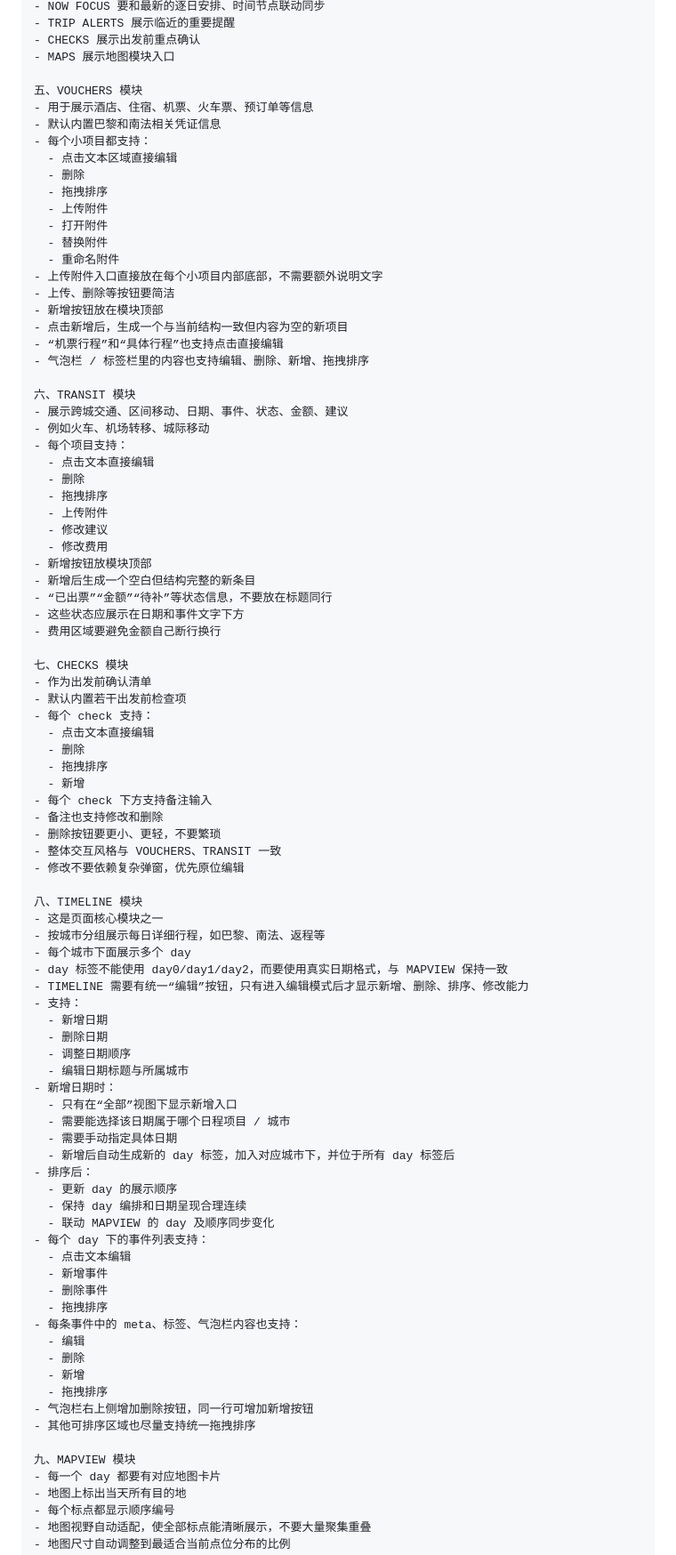
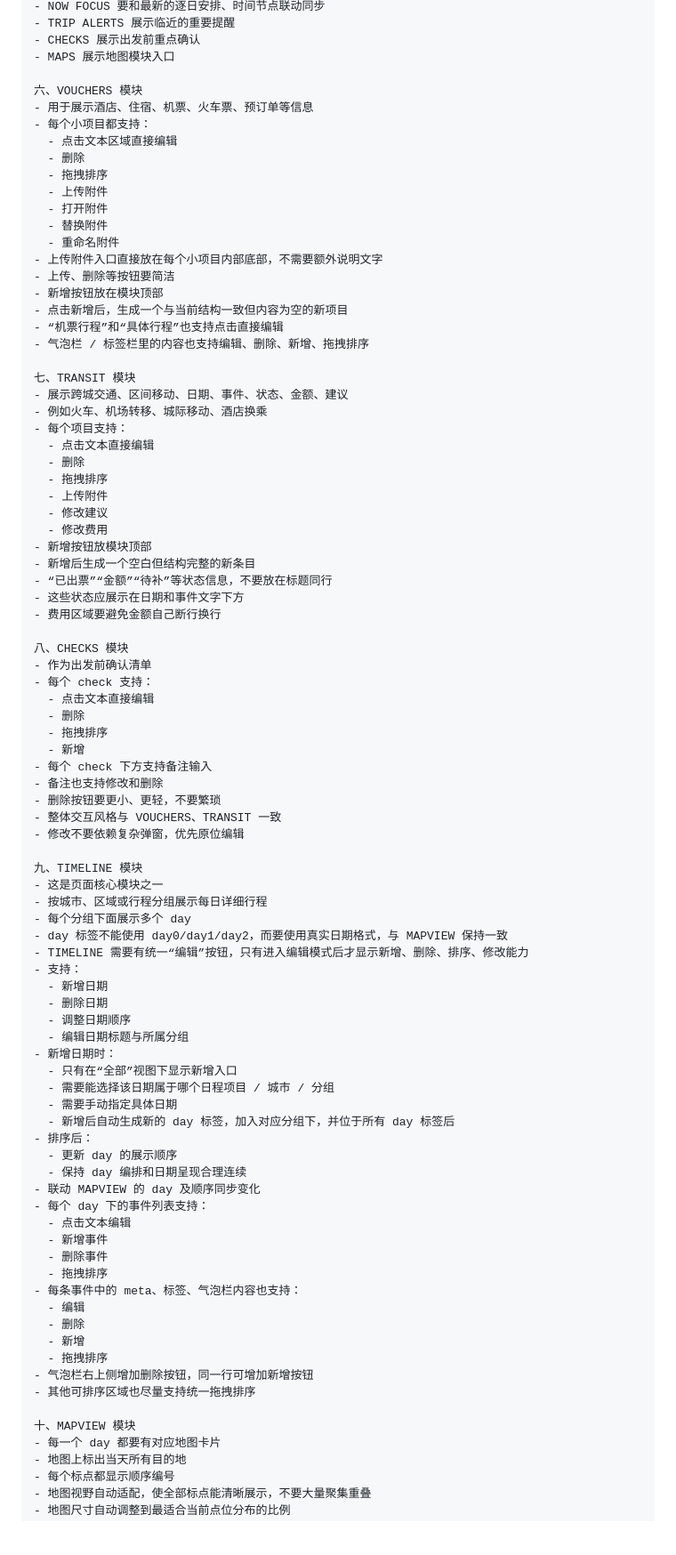
Before and after one commit to Leomeng0616/paris-riviera-trip-site, a Markdown page: prompt-versions.md, the part around one of its changes. Shown at 89% size. Rendered like a GitHub page; blank space fills up the shorter version.

```diff
--- a/prompt-versions.md
+++ b/prompt-versions.md
@@ -169,9 +193,8 @@ MAPVIEW：
 - CHECKS 展示出发前重点确认
 - MAPS 展示地图模块入口
 
-五、VOUCHERS 模块
+六、VOUCHERS 模块
 - 用于展示酒店、住宿、机票、火车票、预订单等信息
-- 默认内置巴黎和南法相关凭证信息
 - 每个小项目都支持：
   - 点击文本区域直接编辑
   - 删除
@@ -187,9 +210,9 @@ MAPVIEW：
 - “机票行程”和“具体行程”也支持点击直接编辑
 - 气泡栏 / 标签栏里的内容也支持编辑、删除、新增、拖拽排序
 
-六、TRANSIT 模块
+七、TRANSIT 模块
 - 展示跨城交通、区间移动、日期、事件、状态、金额、建议
-- 例如火车、机场转移、城际移动
+- 例如火车、机场转移、城际移动、酒店换乘
 - 每个项目支持：
   - 点击文本直接编辑
   - 删除
@@ -203,9 +226,8 @@ MAPVIEW：
 - 这些状态应展示在日期和事件文字下方
 - 费用区域要避免金额自己断行换行
 
-七、CHECKS 模块
+八、CHECKS 模块
 - 作为出发前确认清单
-- 默认内置若干出发前检查项
 - 每个 check 支持：
   - 点击文本直接编辑
   - 删除
@@ -217,26 +239,26 @@ MAPVIEW：
 - 整体交互风格与 VOUCHERS、TRANSIT 一致
 - 修改不要依赖复杂弹窗，优先原位编辑
 
-八、TIMELINE 模块
+九、TIMELINE 模块
 - 这是页面核心模块之一
-- 按城市分组展示每日详细行程，如巴黎、南法、返程等
-- 每个城市下面展示多个 day
+- 按城市、区域或行程分组展示每日详细行程
+- 每个分组下面展示多个 day
 - day 标签不能使用 day0/day1/day2，而要使用真实日期格式，与 MAPVIEW 保持一致
 - TIMELINE 需要有统一“编辑”按钮，只有进入编辑模式后才显示新增、删除、排序、修改能力
 - 支持：
   - 新增日期
   - 删除日期
   - 调整日期顺序
-  - 编辑日期标题与所属城市
+  - 编辑日期标题与所属分组
 - 新增日期时：
   - 只有在“全部”视图下显示新增入口
-  - 需要能选择该日期属于哪个日程项目 / 城市
+  - 需要能选择该日期属于哪个日程项目 / 城市 / 分组
   - 需要手动指定具体日期
-  - 新增后自动生成新的 day 标签，加入对应城市下，并位于所有 day 标签后
+  - 新增后自动生成新的 day 标签，加入对应分组下，并位于所有 day 标签后
 - 排序后：
   - 更新 day 的展示顺序
   - 保持 day 编排和日期呈现合理连续
-  - 联动 MAPVIEW 的 day 及顺序同步变化
+- 联动 MAPVIEW 的 day 及顺序同步变化
 - 每个 day 下的事件列表支持：
   - 点击文本编辑
   - 新增事件
@@ -250,7 +272,7 @@ MAPVIEW：
 - 气泡栏右上侧增加删除按钮，同一行可增加新增按钮
 - 其他可排序区域也尽量支持统一拖拽排序
 
-九、MAPVIEW 模块
+十、MAPVIEW 模块
 - 每一个 day 都要有对应地图卡片
 - 地图上标出当天所有目的地
 - 每个标点都显示顺序编号
```
Also changed, not shown: other parts of prompt-versions.md (+59 -37 lines).
